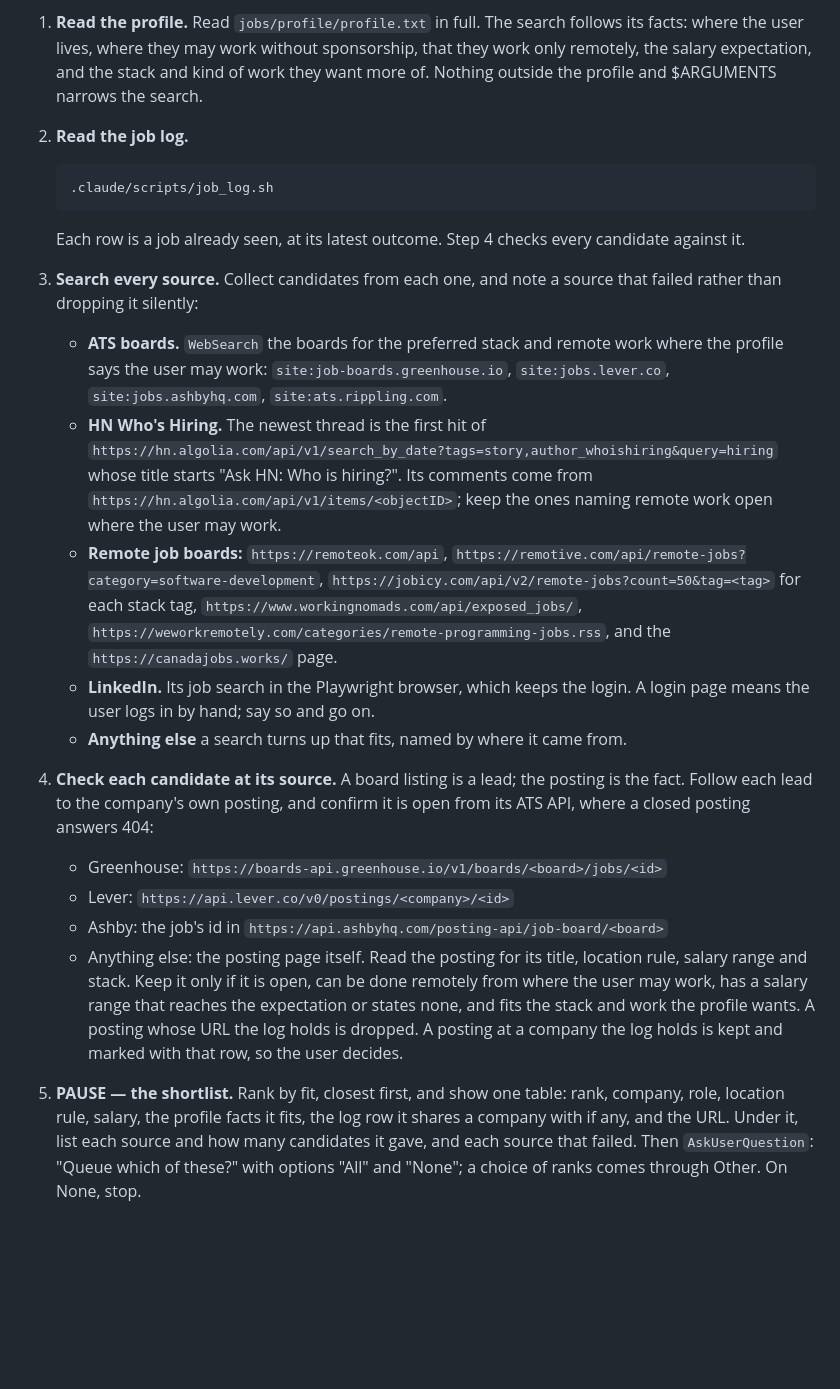
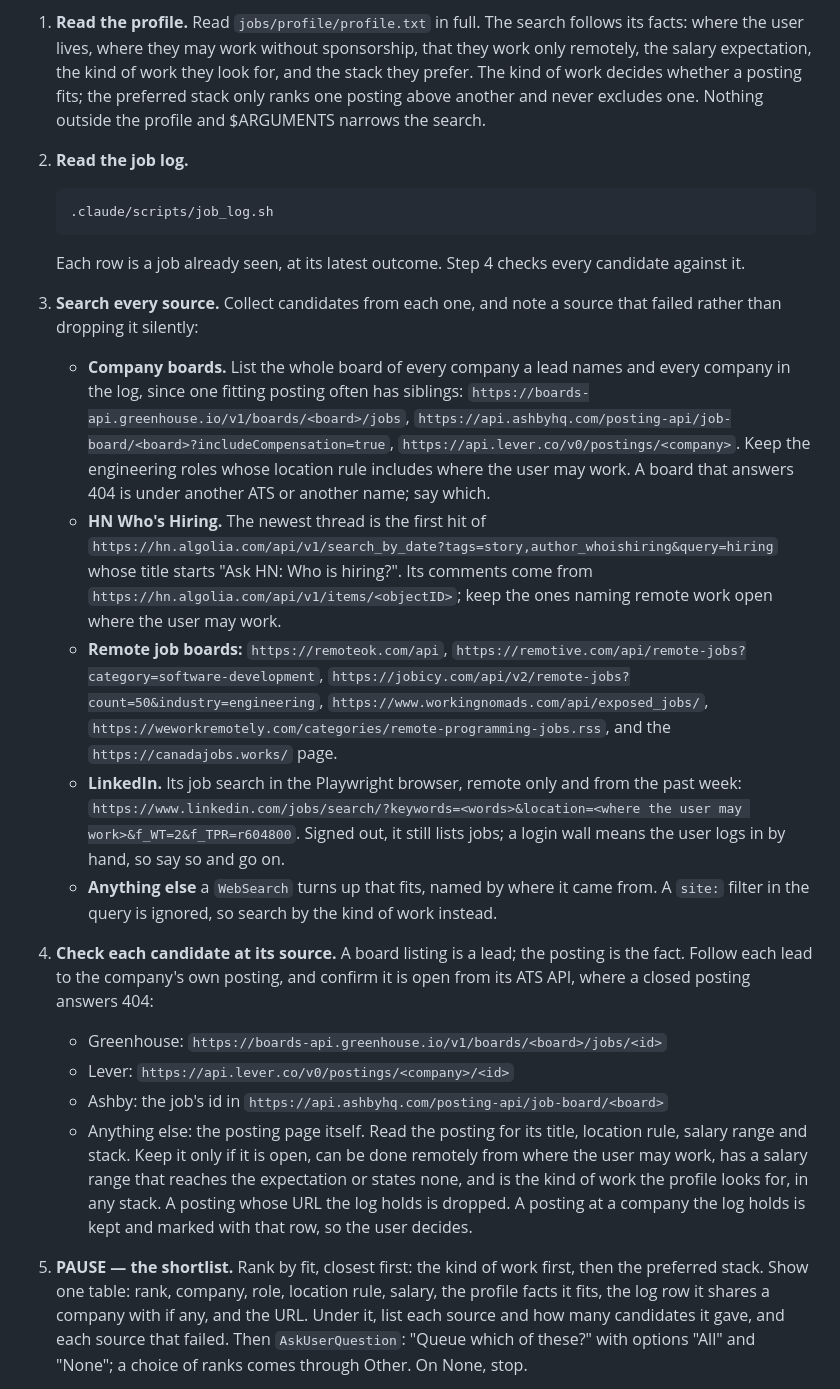
Before and after one commit to iguigova/macha, a Markdown page: .claude/commands/job:batch.md, the part around the change. Drawn GitHub-style; blank space fills up the shorter version.

Commit message:
job:batch: filter by the kind of work, rank by stack; fix three sources
The first live run filtered every board for Go, so the preferred stack excluded
postings. It now only ranks them. Company boards are listed through their ATS
APIs in place of site: searches, which WebSearch ignores; Jobicy is read by
industry, since tag=go is refused as under 3 characters; LinkedIn gets its
remote, past-week search URL.

Co-Authored-By: Claude Opus 5.5 <noreply@anthropic.com>

````diff
--- a/.claude/commands/job:batch.md
+++ b/.claude/commands/job:batch.md
@@ -12,9 +12,11 @@ The job log). This command queues; it never applies.
 
 1. **Read the profile.** Read `jobs/profile/profile.txt` in full. The search
    follows its facts: where the user lives, where they may work without
-   sponsorship, that they work only remotely, the salary expectation, and the
-   stack and kind of work they want more of. Nothing outside the profile and
-   $ARGUMENTS narrows the search.
+   sponsorship, that they work only remotely, the salary expectation, the kind
+   of work they look for, and the stack they prefer. The kind of work decides
+   whether a posting fits; the preferred stack only ranks one posting above
+   another and never excludes one. Nothing outside the profile and $ARGUMENTS
+   narrows the search.
 
 2. **Read the job log.**
    ```bash
@@ -25,9 +27,13 @@ The job log). This command queues; it never applies.
 
 3. **Search every source.** Collect candidates from each one, and note a
    source that failed rather than dropping it silently:
-   - **ATS boards.** `WebSearch` the boards for the preferred stack and remote
-     work where the profile says the user may work: `site:job-boards.greenhouse.io`, `site:jobs.lever.co`,
-     `site:jobs.ashbyhq.com`, `site:ats.rippling.com`.
+   - **Company boards.** List the whole board of every company a lead names
+     and every company in the log, since one fitting posting often has
+     siblings: `https://boards-api.greenhouse.io/v1/boards/<board>/jobs`,
+     `https://api.ashbyhq.com/posting-api/job-board/<board>?includeCompensation=true`,
+     `https://api.lever.co/v0/postings/<company>`. Keep the engineering roles
+     whose location rule includes where the user may work. A board that
+     answers 404 is under another ATS or another name; say which.
    - **HN Who's Hiring.** The newest thread is the first hit of
      `https://hn.algolia.com/api/v1/search_by_date?tags=story,author_whoishiring&query=hiring`
      whose title starts "Ask HN: Who is hiring?". Its comments come from
@@ -36,14 +42,18 @@ The job log). This command queues; it never applies.
    - **Remote job boards:**
      `https://remoteok.com/api`,
      `https://remotive.com/api/remote-jobs?category=software-development`,
-     `https://jobicy.com/api/v2/remote-jobs?count=50&tag=<tag>` for each
-     stack tag, `https://www.workingnomads.com/api/exposed_jobs/`,
+     `https://jobicy.com/api/v2/remote-jobs?count=50&industry=engineering`,
+     `https://www.workingnomads.com/api/exposed_jobs/`,
      `https://weworkremotely.com/categories/remote-programming-jobs.rss`, and
      the `https://canadajobs.works/` page.
-   - **LinkedIn.** Its job search in the Playwright browser, which keeps the
-     login. A login page means the user logs in by hand; say so and go on.
-   - **Anything else** a search turns up that fits, named by where it came
-     from.
+   - **LinkedIn.** Its job search in the Playwright browser, remote only and
+     from the past week:
+     `https://www.linkedin.com/jobs/search/?keywords=<words>&location=<where the user may work>&f_WT=2&f_TPR=r604800`.
+     Signed out, it still lists jobs; a login wall means the user logs in by
+     hand, so say so and go on.
+   - **Anything else** a `WebSearch` turns up that fits, named by where it
+     came from. A `site:` filter in the query is ignored, so search by the
+     kind of work instead.
 
 4. **Check each candidate at its source.** A board listing is a lead; the
    posting is the fact. Follow each lead to the company's own posting, and
@@ -55,11 +65,12 @@ The job log). This command queues; it never applies.
    Read the posting for its title, location rule, salary range and stack.
    Keep it only if it is open, can be done remotely from where the user may
    work, has a salary range that reaches the expectation or states none, and
-   fits the stack and work the profile wants. A posting whose URL the log
+   is the kind of work the profile looks for, in any stack. A posting whose URL the log
    holds is dropped. A posting at a company the log holds is kept and marked
    with that row, so the user decides.
 
-5. **PAUSE — the shortlist.** Rank by fit, closest first, and show one table:
+5. **PAUSE — the shortlist.** Rank by fit, closest first: the kind of work
+   first, then the preferred stack. Show one table:
    rank, company, role, location rule, salary, the profile facts it fits,
    the log row it shares a company with if any, and the URL. Under it, list
    each source and how many candidates it gave, and each source that failed.
````
